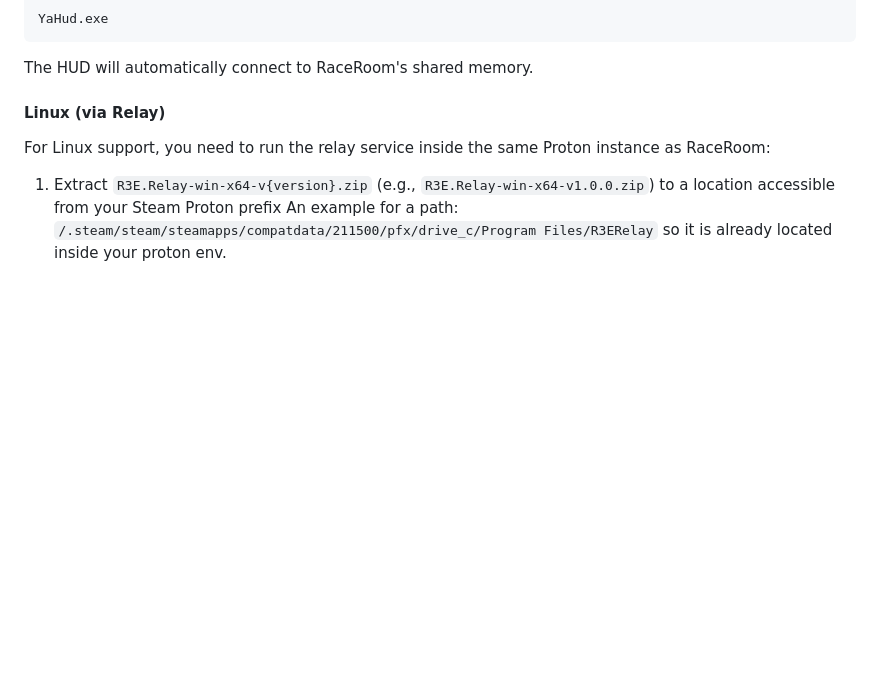
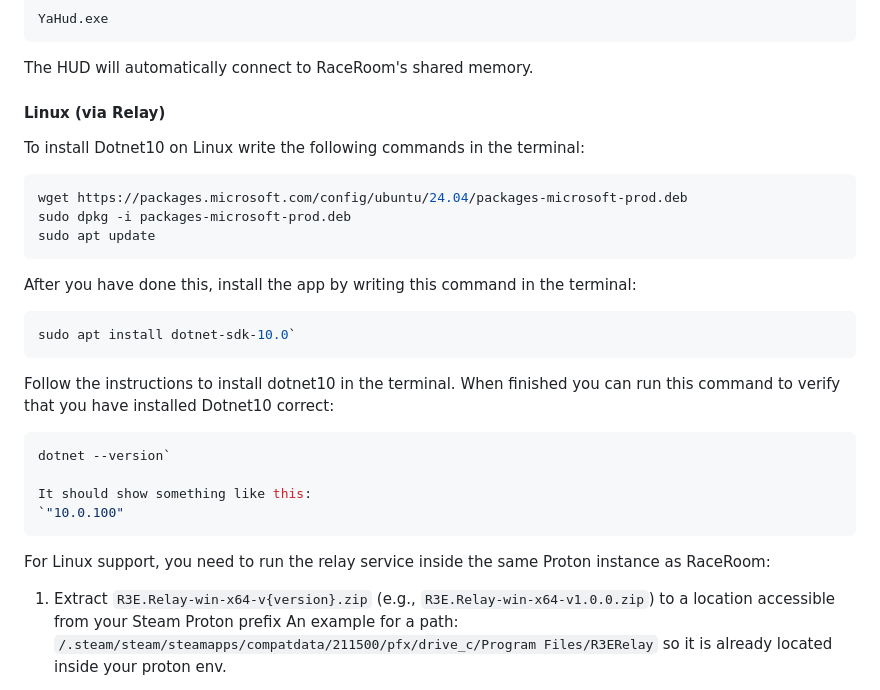
Before and after one commit to SCarlsen7757/YaHud, a Markdown page: README.md, the part around the change. Rendered like a GitHub page; blank space fills up the shorter version.

Commit message:
Update README with Dotnet10 installation steps for Linux
Added installation instructions for Dotnet10 on Linux.

````diff
--- a/README.md
+++ b/README.md
@@ -61,6 +61,30 @@ YaHud.exe
 The HUD will automatically connect to RaceRoom's shared memory.
 
 #### Linux (via Relay)
+
+
+To install Dotnet10 on Linux write the following commands in the terminal:
+
+ ```bash
+wget https://packages.microsoft.com/config/ubuntu/24.04/packages-microsoft-prod.deb
+sudo dpkg -i packages-microsoft-prod.deb
+sudo apt update
+ ```
+
+
+After you have done this, install the app by writing this command in the terminal:
+```bash
+sudo apt install dotnet-sdk-10.0`
+ ```
+
+Follow the instructions to install dotnet10 in the terminal.
+When finished you can run this command to verify that you have installed Dotnet10 correct:
+```bash
+dotnet --version`
+
+It should show something like this:
+`"10.0.100"
+ ```
 
 For Linux support, you need to run the relay service inside the same Proton instance as RaceRoom:
 
````
